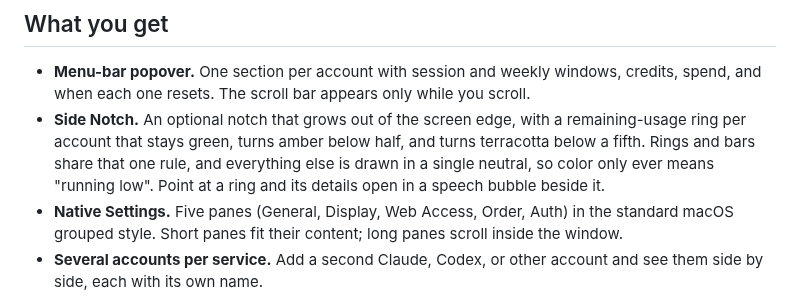
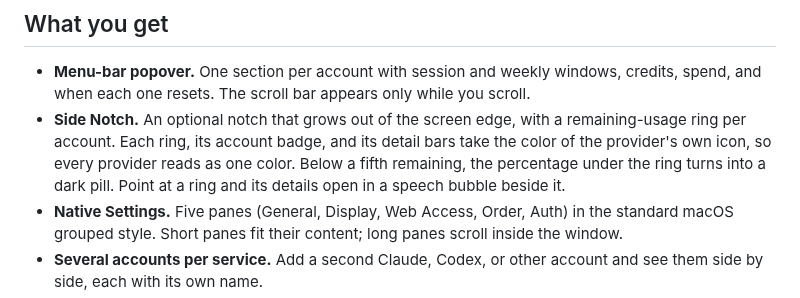
Before and after one commit to floweredao/omoUsage, a Markdown page: README.md, the part around one of its changes. Rendered like a GitHub page.

Commit message:
docs: show the icon-colored Side Notch in the README

```diff
--- a/README.md
+++ b/README.md
@@ -27,11 +27,11 @@ and runs without an account or server of its own. The app is called
   windows, credits, spend, and when each one resets. The scroll bar appears
   only while you scroll.
 - **Side Notch.** An optional notch that grows out of the screen edge, with a
-  remaining-usage ring per account that stays green, turns amber below half,
-  and turns terracotta below a fifth. Rings and bars share that one rule, and
-  everything else is drawn in a single neutral, so color only ever means
-  "running low". Point at a ring and its details open in a speech bubble
-  beside it.
+  remaining-usage ring per account. Each ring, its account badge, and its
+  detail bars take the color of the provider's own icon, so every provider
+  reads as one color. Below a fifth remaining, the percentage under the ring
+  turns into a dark pill. Point at a ring and its details open in a speech
+  bubble beside it.
 - **Native Settings.** Five panes (General, Display, Web Access, Order, Auth)
   in the standard macOS grouped style. Short panes fit their content; long
   panes scroll inside the window.
```
Also changed, not shown: other parts of README.md (+1 -1 lines), Docs/images/side-notch-dark.png, Docs/images/side-notch-light.png.
